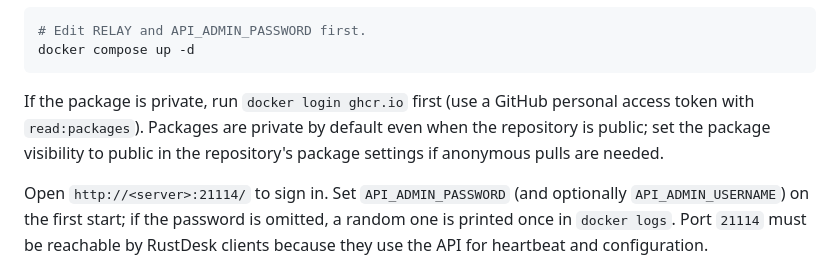
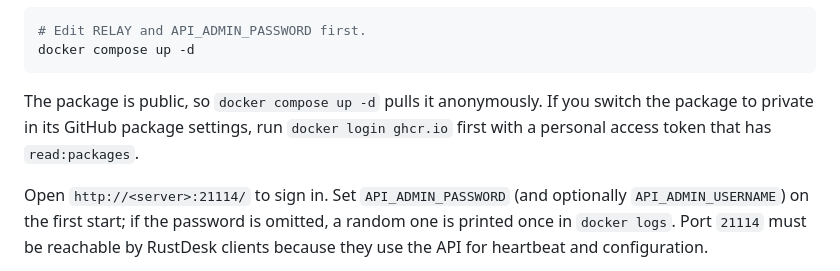
Before and after one commit to hahahaaaaa/rustdesk-server, a Markdown page: README.md, the part around the change. Drawn GitHub-style.

Commit message:
Document public GHCR pulls

````diff
--- a/README.md
+++ b/README.md
@@ -79,10 +79,10 @@ to GitHub Container Registry as `ghcr.io/hahahaaaaa/rustdesk-server:latest`
 docker compose up -d
 ```
 
-If the package is private, run `docker login ghcr.io` first (use a GitHub
-personal access token with `read:packages`). Packages are private by default
-even when the repository is public; set the package visibility to public in
-the repository's package settings if anonymous pulls are needed.
+The package is public, so `docker compose up -d` pulls it anonymously. If you
+switch the package to private in its GitHub package settings, run
+`docker login ghcr.io` first with a personal access token that has
+`read:packages`.
 
 Open `http://<server>:21114/` to sign in. Set `API_ADMIN_PASSWORD` (and
 optionally `API_ADMIN_USERNAME`) on the first start; if the password is omitted,
````
